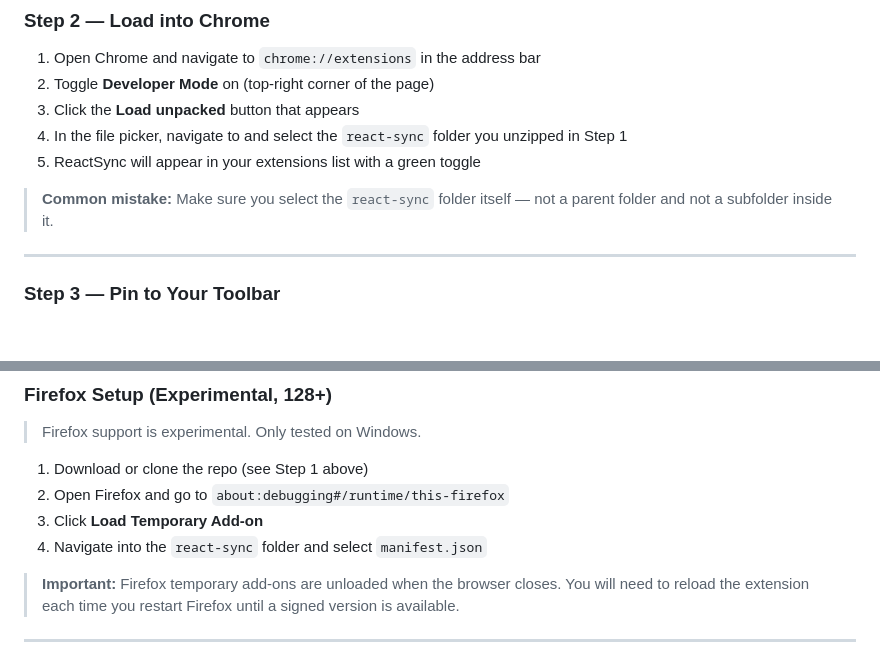
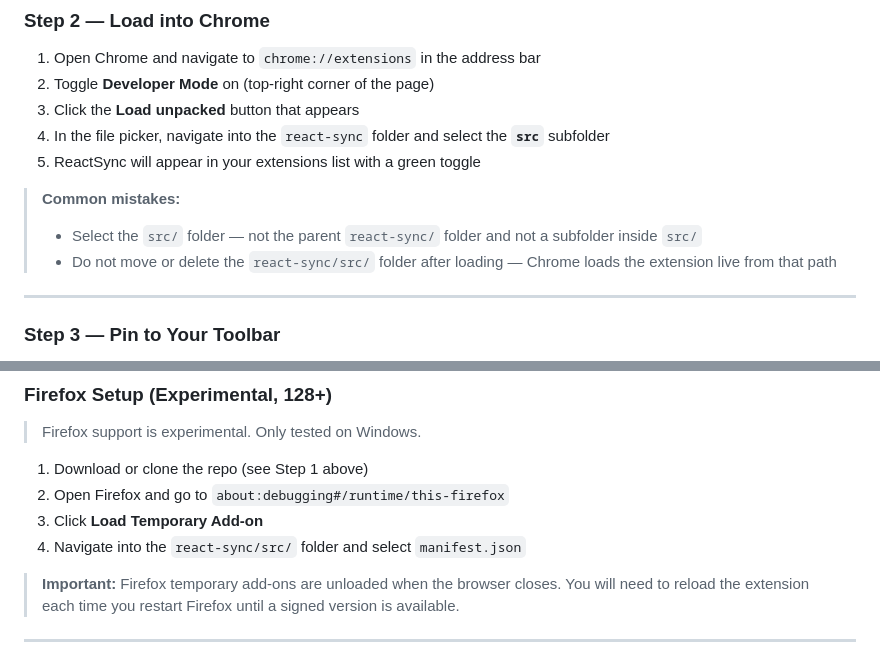
Before and after one commit to ramezian1/react-sync, a Markdown page: docs/tutorial-guide.md, 2 parts joined by grey strips. Rendered like a GitHub page; blank space fills up the shorter version.

Commit message:
docs: update tutorial-guide with src/ load path and expanded install callouts
Updated instructions for loading the extension in Chrome and Firefox to specify the selection of the 'src' subfolder. Adjusted common mistakes section for clarity.

```diff
--- a/docs/tutorial-guide.md
+++ b/docs/tutorial-guide.md
@@ -40,10 +40,12 @@ git clone https://github.com/ramezian1/react-sync.git
 1. Open Chrome and navigate to `chrome://extensions` in the address bar
 2. Toggle **Developer Mode** on (top-right corner of the page)
 3. Click the **Load unpacked** button that appears
-4. In the file picker, navigate to and select the `react-sync` folder you unzipped in Step 1
+4. In the file picker, navigate into the `react-sync` folder and select the **`src`** subfolder
 5. ReactSync will appear in your extensions list with a green toggle
 
-> **Common mistake:** Make sure you select the `react-sync` folder itself — not a parent folder and not a subfolder inside it.
+> **Common mistakes:**
+> - Select the `src/` folder — not the parent `react-sync/` folder and not a subfolder inside `src/`
+> - Do not move or delete the `react-sync/src/` folder after loading — Chrome loads the extension live from that path
 
 ---
 
@@ -62,7 +64,7 @@ git clone https://github.com/ramezian1/react-sync.git
 1. Download or clone the repo (see Step 1 above)
 2. Open Firefox and go to `about:debugging#/runtime/this-firefox`
 3. Click **Load Temporary Add-on**
-4. Navigate into the `react-sync` folder and select `manifest.json`
+4. Navigate into the `react-sync/src/` folder and select `manifest.json`
 
 > **Important:** Firefox temporary add-ons are unloaded when the browser closes. You will need to reload the extension each time you restart Firefox until a signed version is available.
 
```
